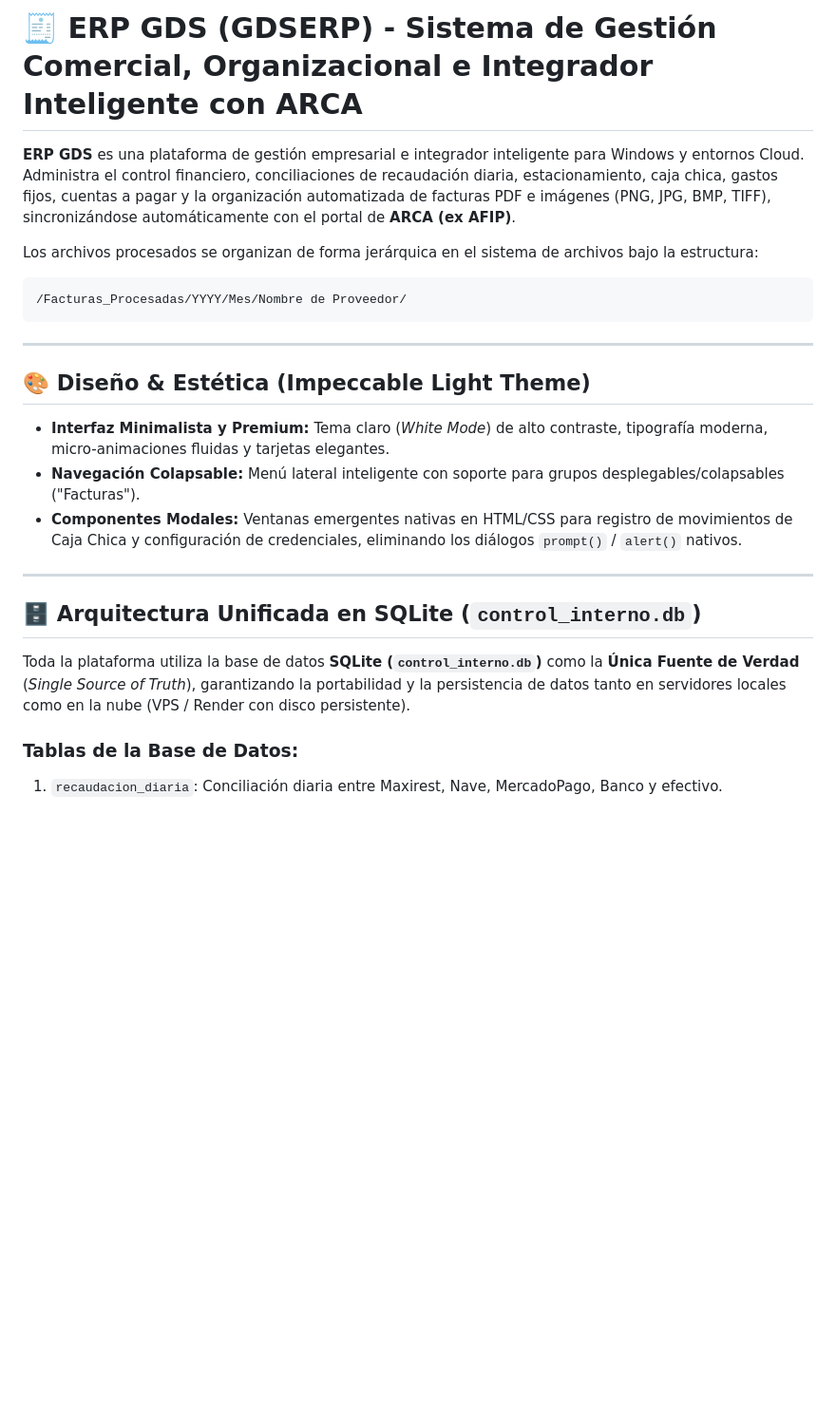
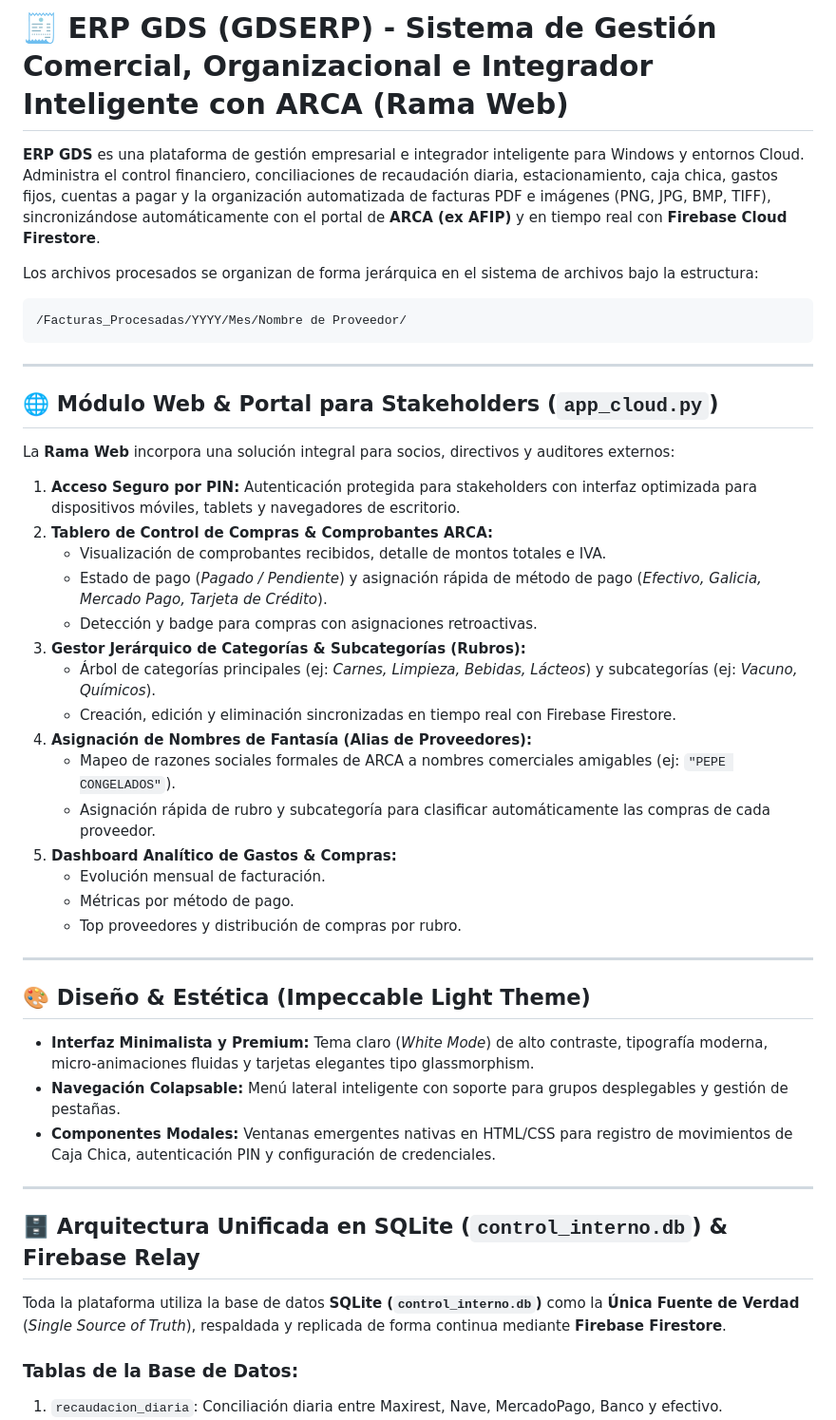
Before and after one commit to Vlaeminck/ERPGDS, a Markdown page: README.md, the part around one of its changes. Shown at 95% size. Rendered like a GitHub page; blank space fills up the shorter version.

````diff
--- a/README.md
+++ b/README.md
@@ -1,6 +1,6 @@
-# 🧾 ERP GDS (GDSERP) - Sistema de Gestión Comercial, Organizacional e Integrador Inteligente con ARCA
+# 🧾 ERP GDS (GDSERP) - Sistema de Gestión Comercial, Organizacional e Integrador Inteligente con ARCA (Rama Web)
 
-**ERP GDS** es una plataforma de gestión empresarial e integrador inteligente para Windows y entornos Cloud. Administra el control financiero, conciliaciones de recaudación diaria, estacionamiento, caja chica, gastos fijos, cuentas a pagar y la organización automatizada de facturas PDF e imágenes (PNG, JPG, BMP, TIFF), sincronizándose automáticamente con el portal de **ARCA (ex AFIP)**.
+**ERP GDS** es una plataforma de gestión empresarial e integrador inteligente para Windows y entornos Cloud. Administra el control financiero, conciliaciones de recaudación diaria, estacionamiento, caja chica, gastos fijos, cuentas a pagar y la organización automatizada de facturas PDF e imágenes (PNG, JPG, BMP, TIFF), sincronizándose automáticamente con el portal de **ARCA (ex AFIP)** y en tiempo real con **Firebase Cloud Firestore**.
 
 Los archivos procesados se organizan de forma jerárquica en el sistema de archivos bajo la estructura:
 ```
@@ -9,16 +9,37 @@ Los archivos procesados se organizan de forma jerárquica en el sistema de archi
 
 ---
 
-## 🎨 Diseño & Estética (Impeccable Light Theme)
-- **Interfaz Minimalista y Premium:** Tema claro (*White Mode*) de alto contraste, tipografía moderna, micro-animaciones fluidas y tarjetas elegantes.
-- **Navegación Colapsable:** Menú lateral inteligente con soporte para grupos desplegables/colapsables ("Facturas").
-- **Componentes Modales:** Ventanas emergentes nativas en HTML/CSS para registro de movimientos de Caja Chica y configuración de credenciales, eliminando los diálogos `prompt()` / `alert()` nativos.
+## 🌐 Módulo Web & Portal para Stakeholders (`app_cloud.py`)
+
+La **Rama Web** incorpora una solución integral para socios, directivos y auditores externos:
+1. **Acceso Seguro por PIN:** Autenticación protegida para stakeholders con interfaz optimizada para dispositivos móviles, tablets y navegadores de escritorio.
+2. **Tablero de Control de Compras & Comprobantes ARCA:**
+   - Visualización de comprobantes recibidos, detalle de montos totales e IVA.
+   - Estado de pago (*Pagado / Pendiente*) y asignación rápida de método de pago (*Efectivo, Galicia, Mercado Pago, Tarjeta de Crédito*).
+   - Detección y badge para compras con asignaciones retroactivas.
+3. **Gestor Jerárquico de Categorías & Subcategorías (Rubros):**
+   - Árbol de categorías principales (ej: *Carnes, Limpieza, Bebidas, Lácteos*) y subcategorías (ej: *Vacuno, Químicos*).
+   - Creación, edición y eliminación sincronizadas en tiempo real con Firebase Firestore.
+4. **Asignación de Nombres de Fantasía (Alias de Proveedores):**
+   - Mapeo de razones sociales formales de ARCA a nombres comerciales amigables (ej: `"PEPE CONGELADOS"`).
+   - Asignación rápida de rubro y subcategoría para clasificar automáticamente las compras de cada proveedor.
+5. **Dashboard Analítico de Gastos & Compras:**
+   - Evolución mensual de facturación.
+   - Métricas por método de pago.
+   - Top proveedores y distribución de compras por rubro.
 
 ---
 
-## 🗄️ Arquitectura Unificada en SQLite (`control_interno.db`)
+## 🎨 Diseño & Estética (Impeccable Light Theme)
+- **Interfaz Minimalista y Premium:** Tema claro (*White Mode*) de alto contraste, tipografía moderna, micro-animaciones fluidas y tarjetas elegantes tipo glassmorphism.
+- **Navegación Colapsable:** Menú lateral inteligente con soporte para grupos desplegables y gestión de pestañas.
+- **Componentes Modales:** Ventanas emergentes nativas en HTML/CSS para registro de movimientos de Caja Chica, autenticación PIN y configuración de credenciales.
 
-Toda la plataforma utiliza la base de datos **SQLite (`control_interno.db`)** como la **Única Fuente de Verdad** (*Single Source of Truth*), garantizando la portabilidad y la persistencia de datos tanto en servidores locales como en la nube (VPS / Render con disco persistente).
+---
+
+## 🗄️ Arquitectura Unificada en SQLite (`control_interno.db`) & Firebase Relay
+
+Toda la plataforma utiliza la base de datos **SQLite (`control_interno.db`)** como la **Única Fuente de Verdad** (*Single Source of Truth*), respaldada y replicada de forma continua mediante **Firebase Firestore**.
 
 ### Tablas de la Base de Datos:
 1. `recaudacion_diaria`: Conciliación diaria entre Maxirest, Nave, MercadoPago, Banco y efectivo.
````
Also changed, not shown: other parts of README.md (+29 -31 lines), CONTEXTO.md (+88 -80 lines).
